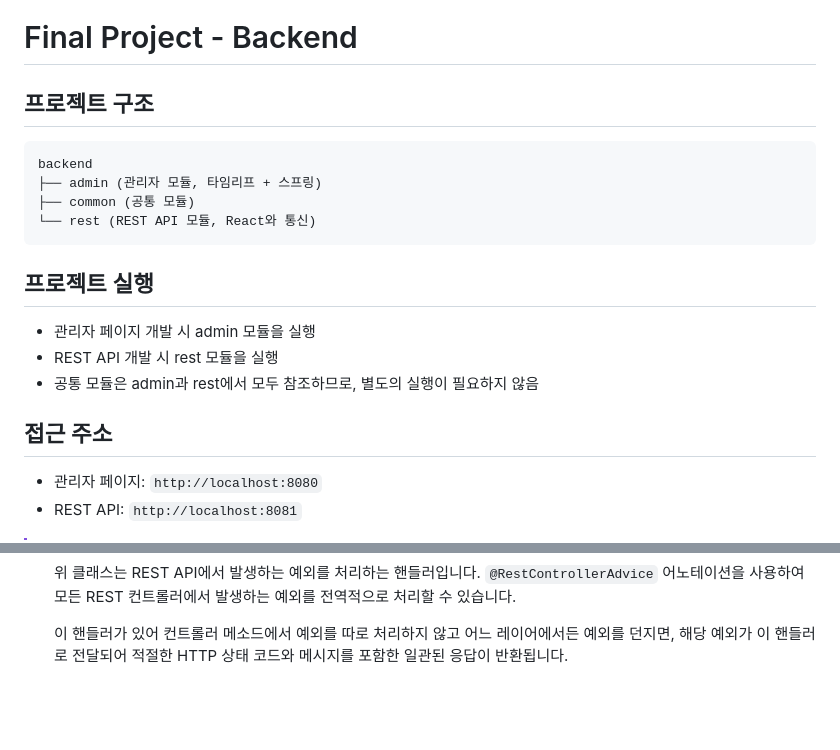
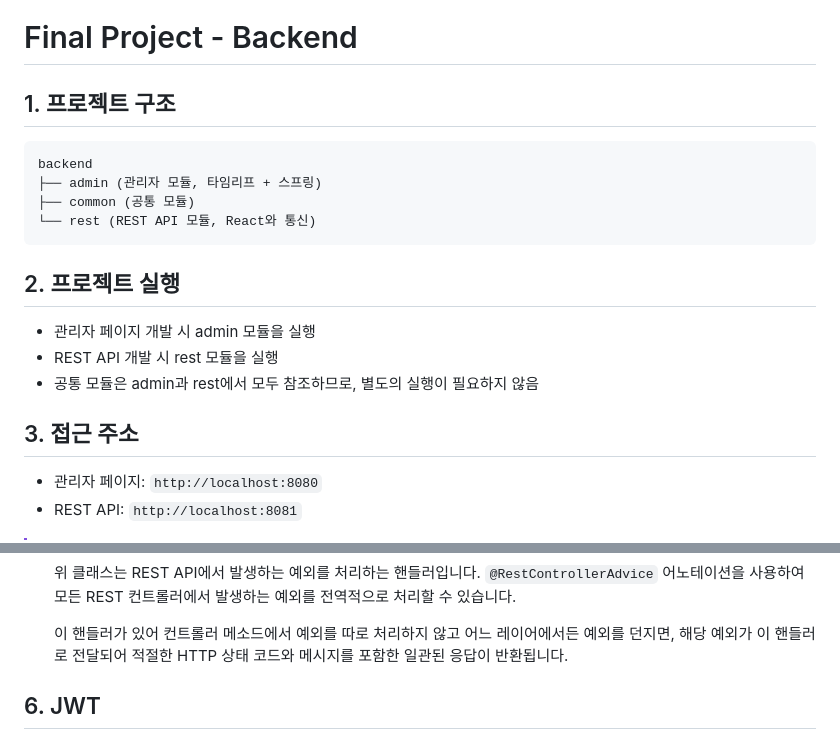
Before and after one commit to eenen123123/final_project_backend, a Markdown page: README.md, 2 parts joined by grey strips. Drawn GitHub-style; blank space fills up the shorter version.

````diff
--- a/README.md
+++ b/README.md
@@ -1,6 +1,6 @@
 # Final Project - Backend
 
-## 프로젝트 구조
+## 1. 프로젝트 구조
 
 ```
 backend
@@ -9,13 +9,13 @@ backend
 └── rest (REST API 모듈, React와 통신)
 ```
 
-## 프로젝트 실행
+## 2. 프로젝트 실행
 
 - 관리자 페이지 개발 시 admin 모듈을 실행
 - REST API 개발 시 rest 모듈을 실행
 - 공통 모듈은 admin과 rest에서 모두 참조하므로, 별도의 실행이 필요하지 않음
 
-## 접근 주소
+## 3. 접근 주소
 
 - 관리자 페이지: `http://localhost:8080`
 - REST API: `http://localhost:8081`
@@ -122,3 +168,5 @@ public PaginationInfo(int screenSize, int blockSize, int page, String orderBy, S
   위 클래스는 REST API에서 발생하는 예외를 처리하는 핸들러입니다. `@RestControllerAdvice` 어노테이션을 사용하여 모든 REST 컨트롤러에서 발생하는 예외를 전역적으로 처리할 수 있습니다.
 
   이 핸들러가 있어 컨트롤러 메소드에서 예외를 따로 처리하지 않고 어느 레이어에서든 예외를 던지면, 해당 예외가 이 핸들러로 전달되어 적절한 HTTP 상태 코드와 메시지를 포함한 일관된 응답이 반환됩니다.
+
+## 6. JWT
````
Also changed, not shown: other parts of README.md (+48 -2 lines).
